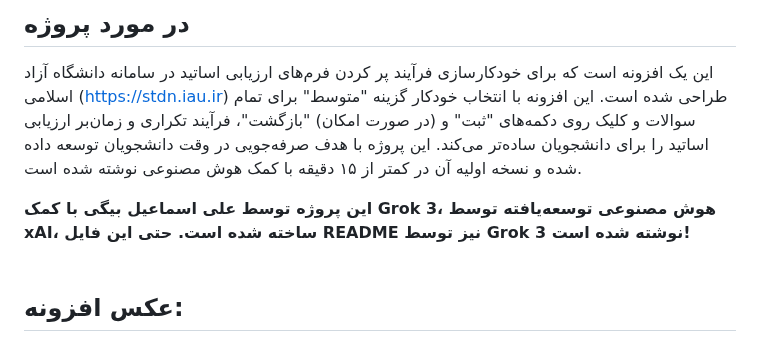
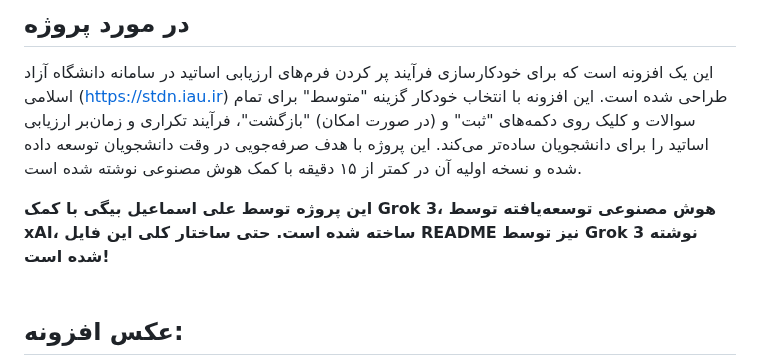
Before and after one commit to aliesmaeilbeigi/AzadFiller, a Markdown page: README-fa.md, the part around the change. GitHub-like rendering.

```diff
--- a/README-fa.md
+++ b/README-fa.md
@@ -2,7 +2,7 @@
 
 این یک افزونه است که برای خودکارسازی فرآیند پر کردن فرم‌های ارزیابی اساتید در سامانه دانشگاه آزاد اسلامی (https://stdn.iau.ir) طراحی شده است. این افزونه با انتخاب خودکار گزینه "متوسط" برای تمام سوالات و کلیک روی دکمه‌های "ثبت" و (در صورت امکان) "بازگشت"، فرآیند تکراری و زمان‌بر ارزیابی اساتید را برای دانشجویان ساده‌تر می‌کند. این پروژه با هدف صرفه‌جویی در وقت دانشجویان توسعه داده شده و نسخه اولیه آن در کمتر از ۱۵ دقیقه با کمک هوش مصنوعی نوشته شده است.
 
-**این پروژه توسط علی اسماعیل بیگی با کمک Grok 3، هوش مصنوعی توسعه‌یافته توسط xAI، ساخته شده است. حتی این فایل README نیز توسط Grok 3 نوشته شده است!**
+**این پروژه توسط علی اسماعیل بیگی با کمک Grok 3، هوش مصنوعی توسعه‌یافته توسط xAI، ساخته شده است. حتی ساختار کلی این فایل README نیز توسط Grok 3 نوشته شده است!**
 <br><br>
 ## عکس افزونه:
 
```
